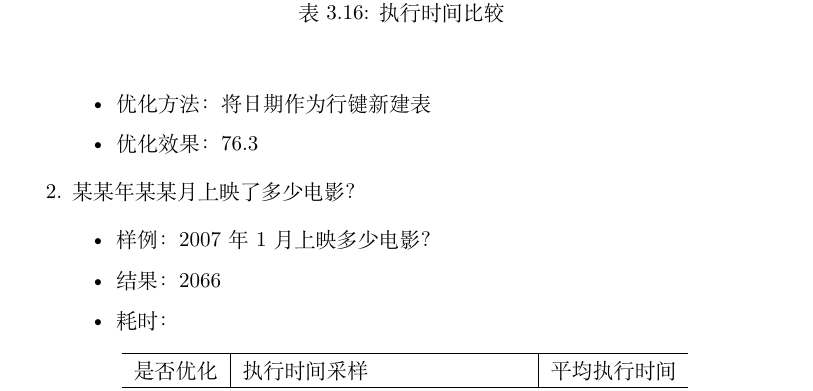
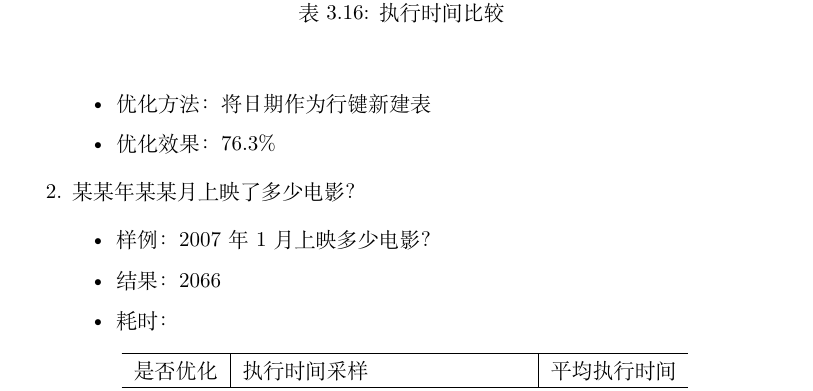
Before and after one commit to bulffi/DW, a LaTeX document (doc/document.tex): part of page 34 of 51, cut so that both start at the same text. Compiled offline with XeLaTeX.

Commit message:
缺失的%

```diff
--- a/doc/document.tex
+++ b/doc/document.tex
@@ -1102,7 +1102,7 @@ constraint prejoin_movie_review_fk foreign key (movie_id) references movie_info_
 							\caption{执行时间比较}
 						\end{longtable}
 					\item 优化方法：将日期作为行键新建表
-					\item 优化效果：76.3%
+					\item 优化效果：76.3\%
     	        \end{itemize}
     	    \item 某某年某某月上映了多少电影？
     	        \begin{itemize}
```
